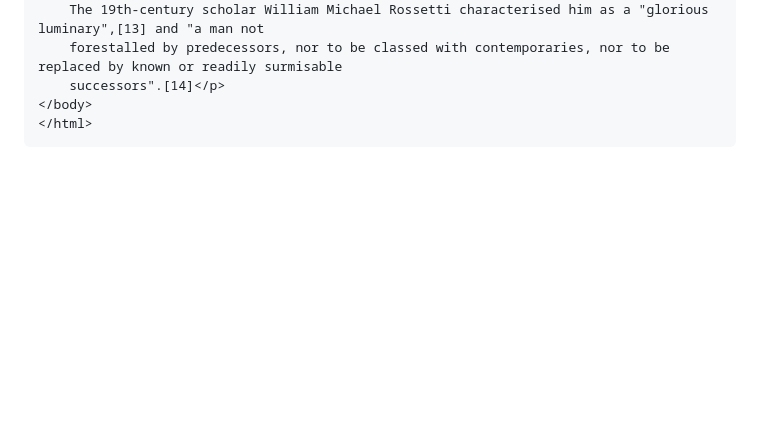
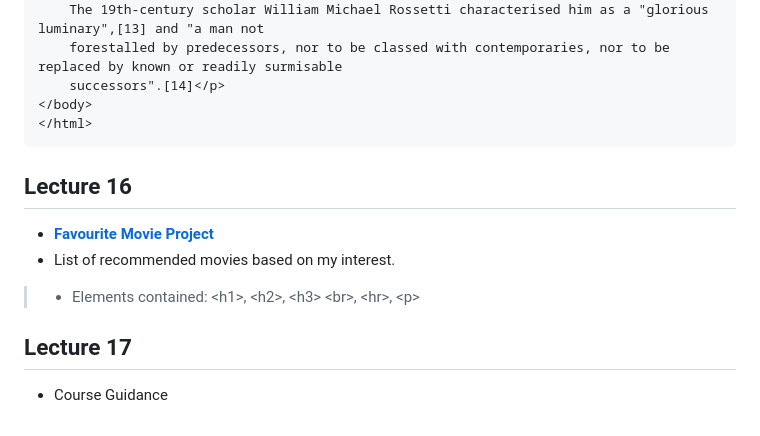
Before and after one commit to dhruv-janakala/html-hive, a Markdown page: introduction-to-html.md, the part around the change. Rendered like a GitHub page; blank space fills up the shorter version.

Commit message:
Introduction to html file update

````diff
--- a/introduction-to-html.md
+++ b/introduction-to-html.md
@@ -144,3 +144,12 @@
 </body>
 </html>
 ```
+
+## Lecture 16
+- **[Favourite Movie Project](.com)**
+- List of recommended movies based on my interest.
+> - Elements contained:
+> \<h1>, \<h2>, \<h3> \<br>, \<hr>, \<p>
+
+## Lecture 17
+- Course Guidance
````
